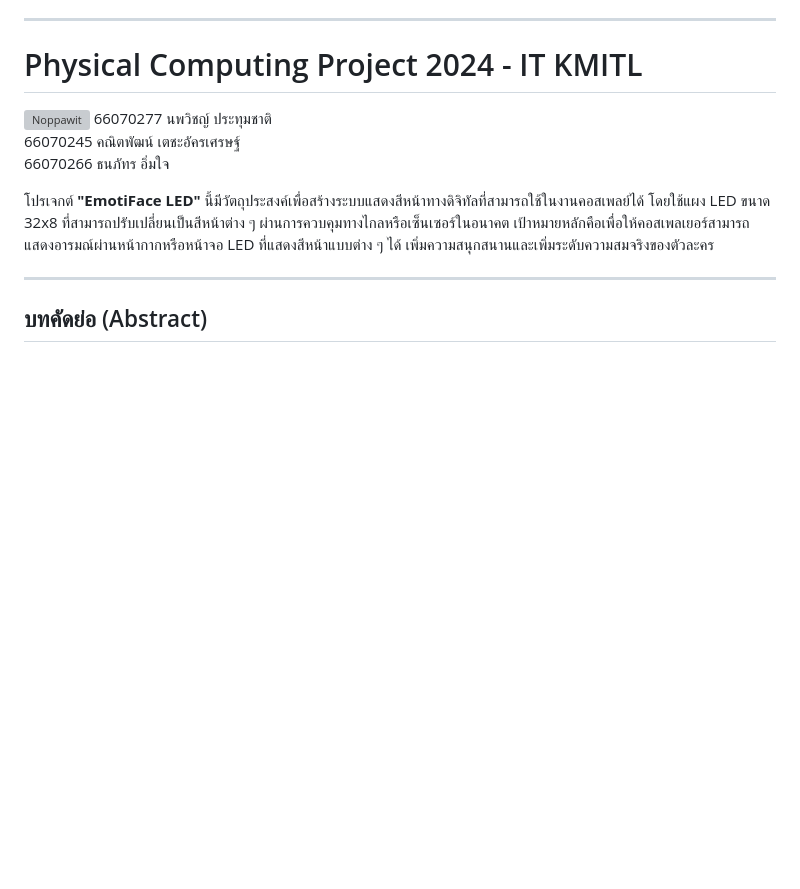
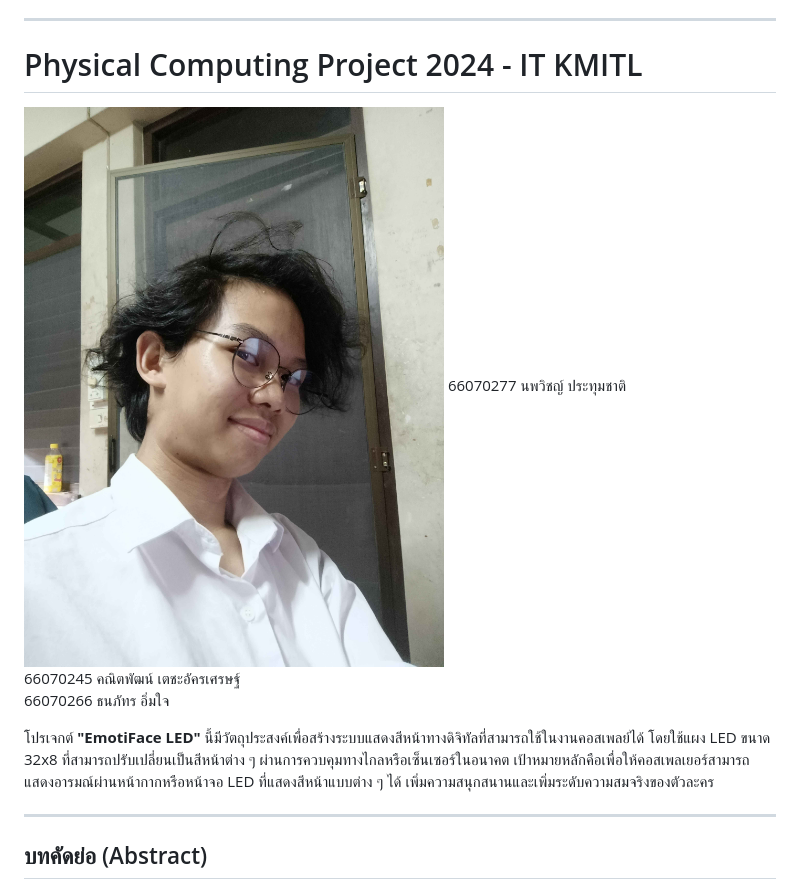
Before and after one commit to 66070277Noppawit/66070277Noppawit.github.io, a Markdown page: README.md, the part around the change. GitHub-like rendering; blank space fills up the shorter version; grey boxes are pictures that could not be loaded.

```diff
--- a/README.md
+++ b/README.md
@@ -3,7 +3,7 @@
 ---
 
 # Physical Computing Project 2024 - IT KMITL
-![Noppawit](images/Noppawit.jpg)
+![Noppawit](Image/Noppawit.jpg)
 66070277 นพวิชญ์ ประทุมชาติ
 66070245 คณิตพัฒน์ เตชะอัครเศรษฐ์
 66070266 ธนภัทร อิ่มใจ
```
